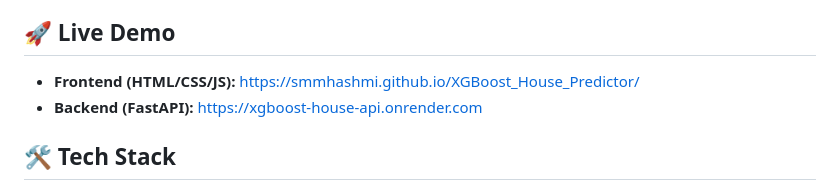
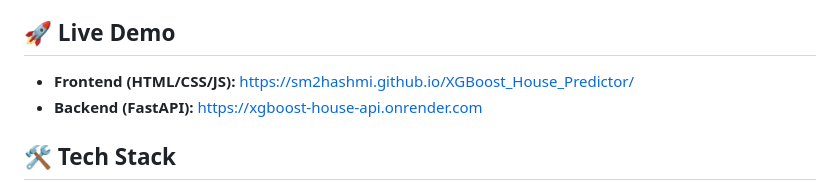
Before and after one commit to sm2hashmi/XGBoost_House_Price_Predictor, a Markdown page: README.md, the part around the change. Rendered like a GitHub page.

```diff
--- a/README.md
+++ b/README.md
@@ -4,7 +4,7 @@
 A professional, interactive property valuation tool powered by **XGBoost** machine learning. Features a pure HTML/CSS/JS frontend with a wizard-style user interface and a FastAPI backend.
 
 ## 🚀 Live Demo
-- **Frontend (HTML/CSS/JS):** [https://smmhashmi.github.io/XGBoost_House_Predictor/](https://sm2hashmi.github.io/XGBoost_House_Price_Predictor/)
+- **Frontend (HTML/CSS/JS):** [https://sm2hashmi.github.io/XGBoost_House_Predictor/](https://sm2hashmi.github.io/XGBoost_House_Price_Predictor/)
 - **Backend (FastAPI):** [https://xgboost-house-api.onrender.com](https://xgboost-house-api.onrender.com/)
 
 ## 🛠️ Tech Stack
```
